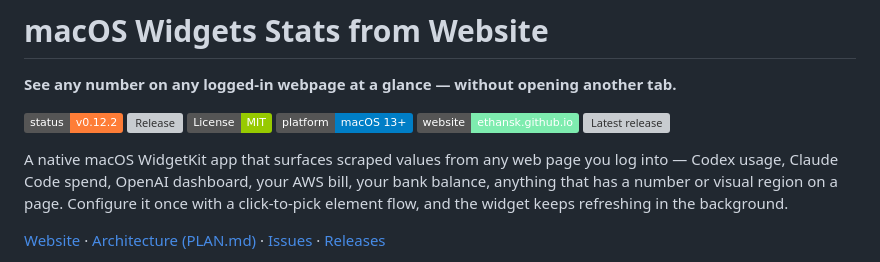
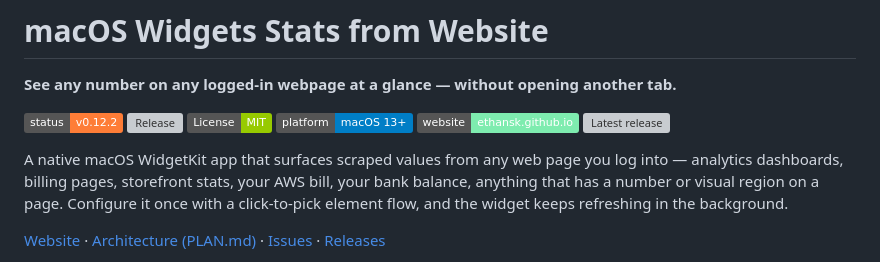
Before and after one commit to EthanSK/macos-widgets-stats-from-website, a Markdown page: README.md, the part around the change. Rendered like a GitHub page; badges without logos; grey boxes are pictures that could not be loaded.

```diff
--- a/README.md
+++ b/README.md
@@ -10,7 +10,7 @@
 [![Latest release](https://img.shields.io/github/v/release/EthanSK/macos-widgets-stats-from-website?include_prereleases&sort=semver&label=release&color=ffe27a)](https://github.com/EthanSK/macos-widgets-stats-from-website/releases)
 
 A native macOS WidgetKit app that surfaces scraped values from any web page you
-log into — Codex usage, Claude Code spend, OpenAI dashboard, your AWS bill,
+log into — analytics dashboards, billing pages, storefront stats, your AWS bill,
 your bank balance, anything that has a number or visual region on a page.
 Configure it once with a click-to-pick element flow, and the widget keeps
 refreshing in the background.
```
Also changed, not shown: PLAN.md (+3 -3 lines).
